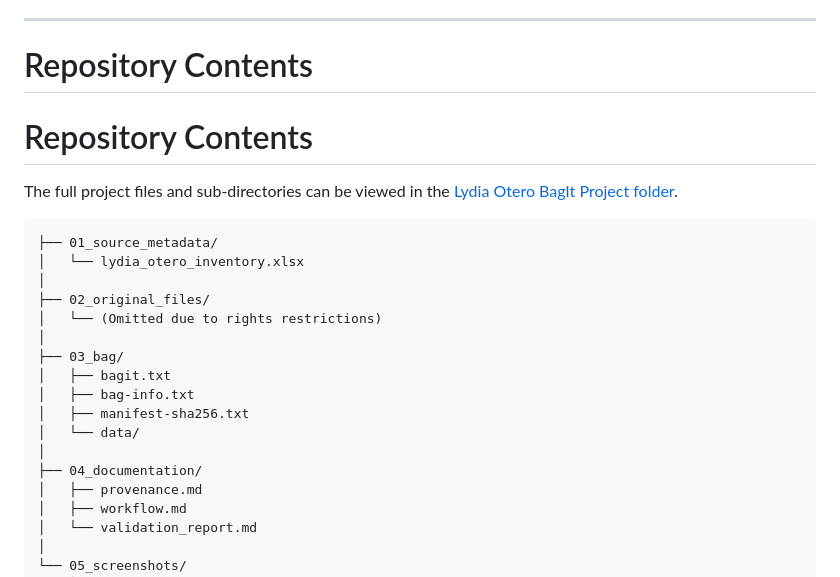
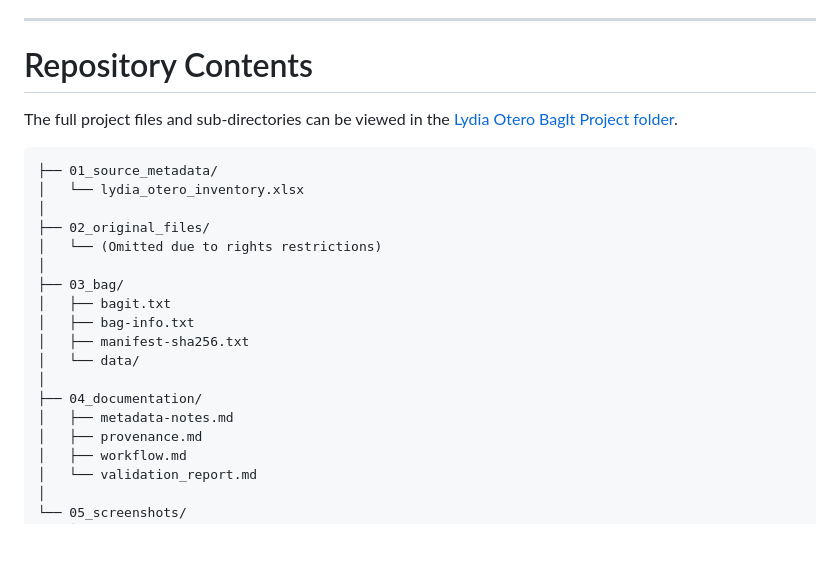
Before and after one commit to nathollander/portfolio, a Markdown page: projects/digital-preservation/README.md, the part around one of its changes. Drawn GitHub-style; blank space fills up the shorter version.

```diff
--- a/projects/digital-preservation/README.md
+++ b/projects/digital-preservation/README.md
@@ -148,5 +148,4 @@ For community archives and smaller collecting organizations, accessible preserva
 ---
 
 # Repository Contents
-# Repository Contents
 
@@ -166,6 +165,7 @@ The full project files and sub-directories can be viewed in the [Lydia Otero Bag
 │   └── data/
 │
 ├── 04_documentation/
+│   ├── metadata-notes.md
 │   ├── provenance.md
 │   ├── workflow.md
 │   └── validation_report.md
```
Also changed, not shown: other parts of projects/digital-preservation/README.md (+1 -1 lines).
